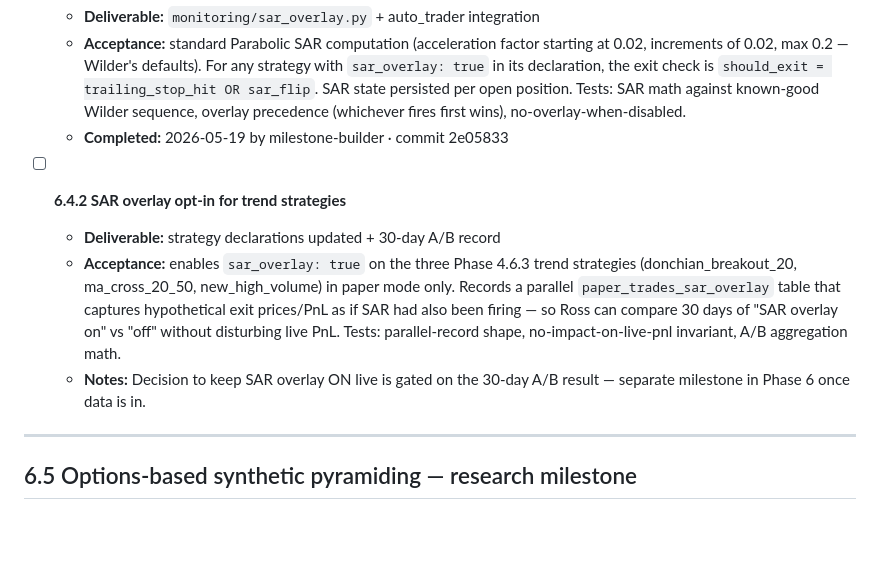
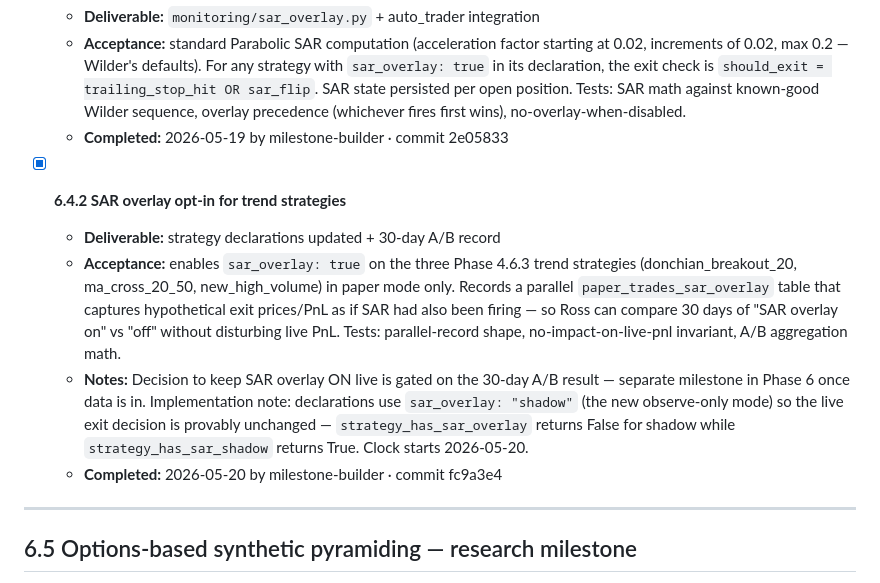
Before and after one commit to ProbablyMaybeNo/Profit-Generation, a Markdown page: docs/PHASE6_PLAN CURRENT.md, the part around the change. Drawn GitHub-style; blank space fills up the shorter version.

Commit message:
chore: tick milestone 6.4.2
Co-Authored-By: Claude Opus 4.7 (1M context) <noreply@anthropic.com>

```diff
--- a/docs/PHASE6_PLAN CURRENT.md
+++ b/docs/PHASE6_PLAN CURRENT.md
@@ -118,10 +118,11 @@ stalls before the trailing stop would have triggered. Opt-in per strategy.
   - **Acceptance:** standard Parabolic SAR computation (acceleration factor starting at 0.02, increments of 0.02, max 0.2 — Wilder's defaults). For any strategy with `sar_overlay: true` in its declaration, the exit check is `should_exit = trailing_stop_hit OR sar_flip`. SAR state persisted per open position. Tests: SAR math against known-good Wilder sequence, overlay precedence (whichever fires first wins), no-overlay-when-disabled.
   - **Completed:** 2026-05-19 by milestone-builder · commit 2e05833
 
-- [ ] **6.4.2 SAR overlay opt-in for trend strategies**
+- [x] **6.4.2 SAR overlay opt-in for trend strategies**
   - **Deliverable:** strategy declarations updated + 30-day A/B record
   - **Acceptance:** enables `sar_overlay: true` on the three Phase 4.6.3 trend strategies (donchian_breakout_20, ma_cross_20_50, new_high_volume) in paper mode only. Records a parallel `paper_trades_sar_overlay` table that captures hypothetical exit prices/PnL as if SAR had also been firing — so Ross can compare 30 days of "SAR overlay on" vs "off" without disturbing live PnL. Tests: parallel-record shape, no-impact-on-live-pnl invariant, A/B aggregation math.
-  - **Notes:** Decision to keep SAR overlay ON live is gated on the 30-day A/B result — separate milestone in Phase 6 once data is in.
+  - **Notes:** Decision to keep SAR overlay ON live is gated on the 30-day A/B result — separate milestone in Phase 6 once data is in. Implementation note: declarations use `sar_overlay: "shadow"` (the new observe-only mode) so the live exit decision is provably unchanged — `strategy_has_sar_overlay` returns False for shadow while `strategy_has_sar_shadow` returns True. Clock starts 2026-05-20.
+  - **Completed:** 2026-05-20 by milestone-builder · commit fc9a3e4
 
 ---
 
```
